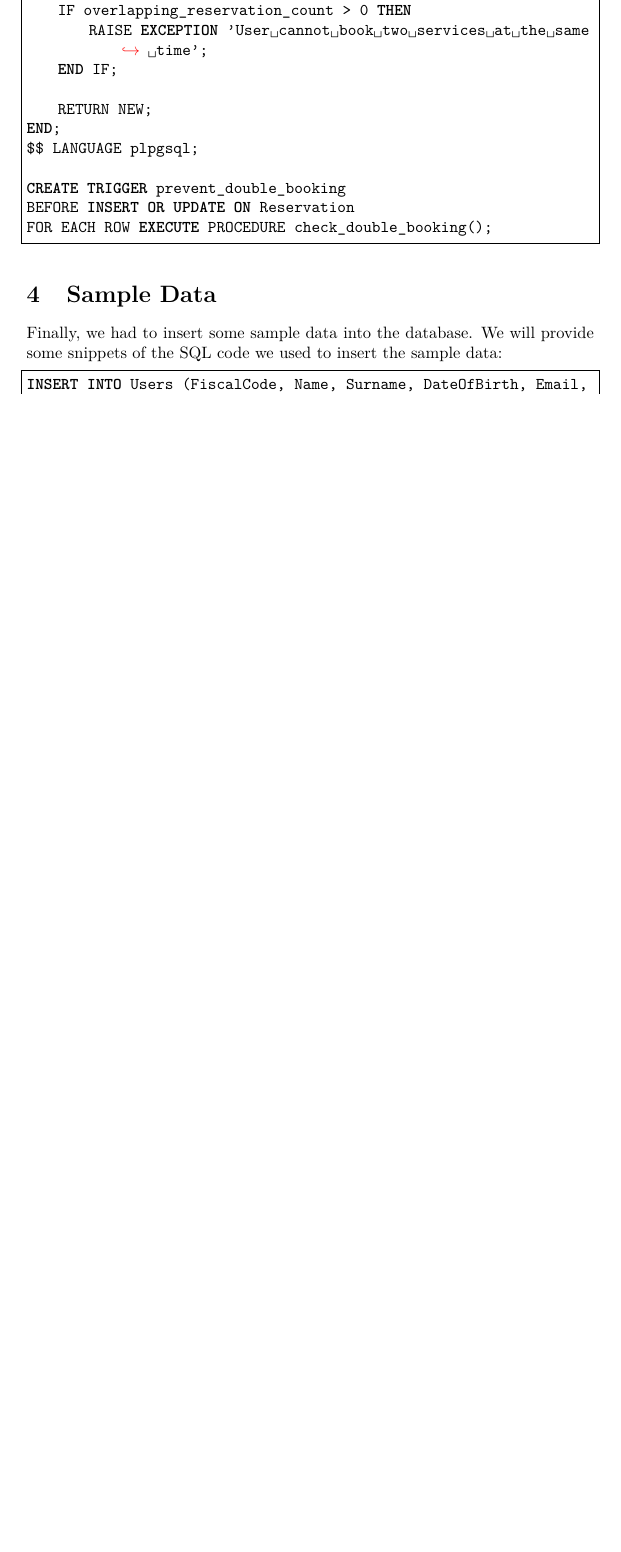
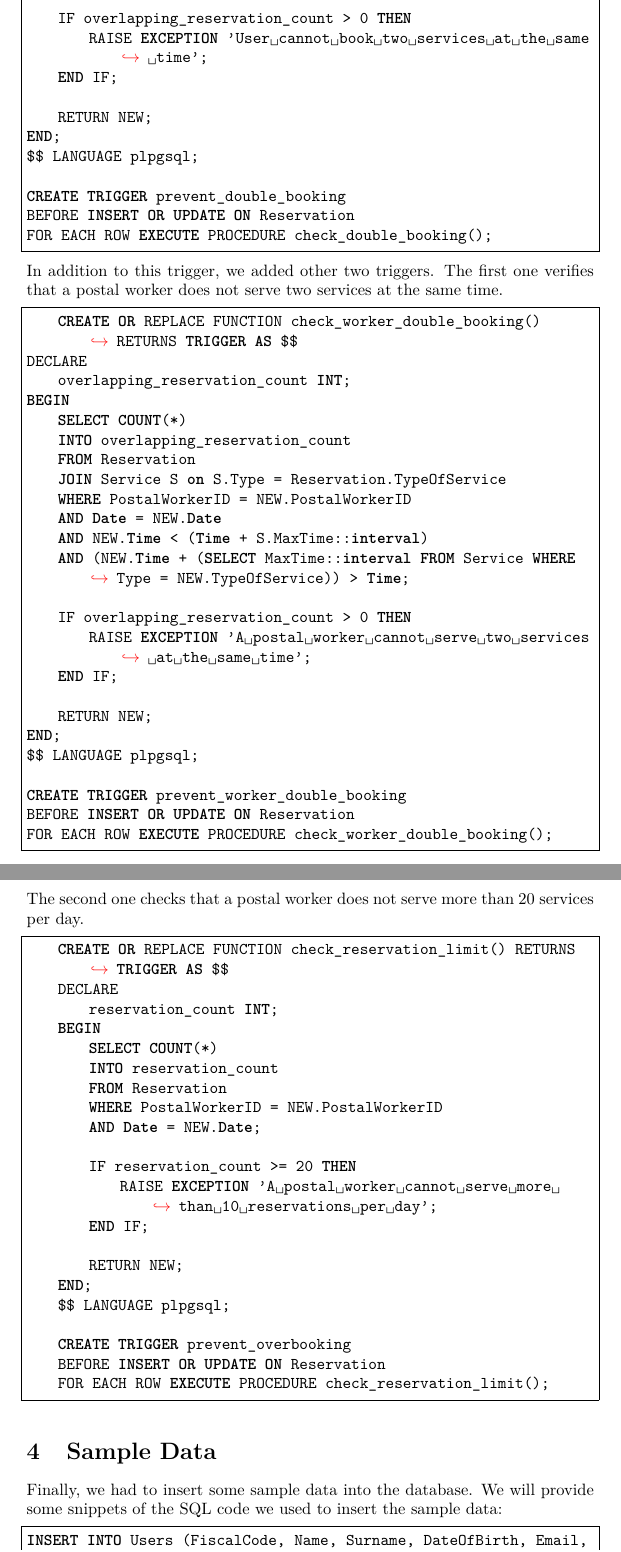
Before and after one commit to Alessandro-vecchi/PostOffice, a LaTeX paper (report/documentation.tex): part of page 5 of 7 before the commit and two parts of pages 6 and 7 of 10 after it, the two joined at a grey line, cut so that both start at the same text, the shorter picture padded with empty space. Compiled offline with pdfLaTeX.

Commit message:
added printscreen trigger, consegna database del prof and minor changes

```diff
--- a/report/documentation.tex
+++ b/report/documentation.tex
@@ -160,6 +166,58 @@ BEFORE INSERT OR UPDATE ON Reservation
 FOR EACH ROW EXECUTE PROCEDURE check_double_booking();
 
 \end{lstlisting}
+In addition to this trigger, we added other two triggers. The first one verifies that a postal worker does not serve two services at the same time.
+\begin{lstlisting}[language=SQL]
+    CREATE OR REPLACE FUNCTION check_worker_double_booking() RETURNS TRIGGER AS $$
+DECLARE
+    overlapping_reservation_count INT;
+BEGIN
+    SELECT COUNT(*)
+    INTO overlapping_reservation_count
+    FROM Reservation
+    JOIN Service S on S.Type = Reservation.TypeOfService
+    WHERE PostalWorkerID = NEW.PostalWorkerID
+    AND Date = NEW.Date
+    AND NEW.Time < (Time + S.MaxTime::interval)
+    AND (NEW.Time + (SELECT MaxTime::interval FROM Service WHERE Type = NEW.TypeOfService)) > Time;
+
+    IF overlapping_reservation_count > 0 THEN
+        RAISE EXCEPTION 'A postal worker cannot serve two services at the same time';
+    END IF;
+
+    RETURN NEW;
+END;
+$$ LANGUAGE plpgsql;
+
+CREATE TRIGGER prevent_worker_double_booking
+BEFORE INSERT OR UPDATE ON Reservation
+FOR EACH ROW EXECUTE PROCEDURE check_worker_double_booking();
+\end{lstlisting}
+The second one checks that a postal worker does not serve more than 20 services per day.
+\begin{lstlisting}[language=SQL]
+    CREATE OR REPLACE FUNCTION check_reservation_limit() RETURNS TRIGGER AS $$
+    DECLARE
+        reservation_count INT;
+    BEGIN
+        SELECT COUNT(*)
+        INTO reservation_count
+        FROM Reservation
+        WHERE PostalWorkerID = NEW.PostalWorkerID
+        AND Date = NEW.Date;
+
+        IF reservation_count >= 20 THEN
+            RAISE EXCEPTION 'A postal worker cannot serve more than 10 reservations per day';
+        END IF;
+
+        RETURN NEW;
+    END;
+    $$ LANGUAGE plpgsql;
+
+    CREATE TRIGGER prevent_overbooking
+    BEFORE INSERT OR UPDATE ON Reservation
+    FOR EACH ROW EXECUTE PROCEDURE check_reservation_limit();
+\end{lstlisting}
+
 \section{Sample Data}
 % Describe the sample data here
 Finally, we had to insert some sample data into the database. We will provide some snippets of the SQL code we used to insert the sample data:
```
Also changed, not shown: report/documentation.pdf, report/documentation.tex (19 more changed lines), 5 other files.
